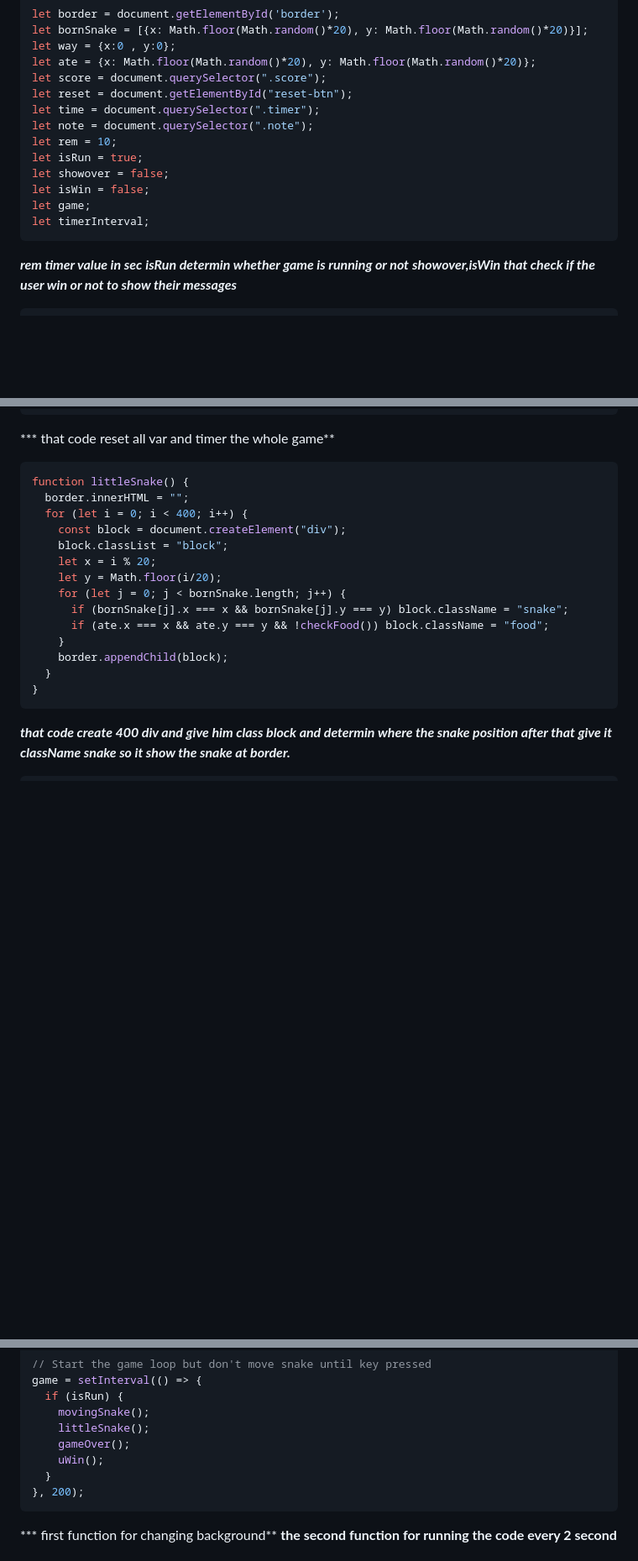
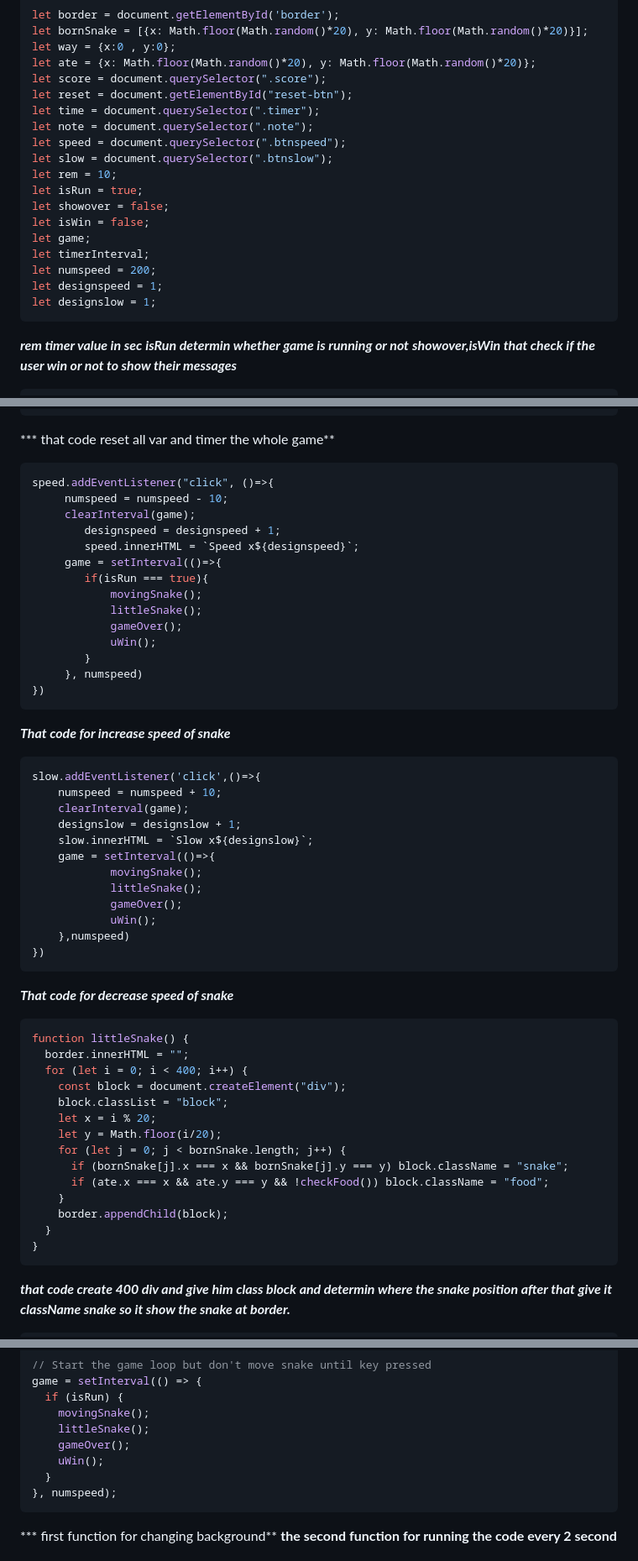
Before and after one commit to xpo1256/project-game-week-1, a Markdown page: README.md, 3 parts joined by grey strips. Shown at 84% size. Drawn GitHub-style; blank space fills up the shorter version.

Commit message:
rewriting markedown

````diff
--- a/README.md
+++ b/README.md
@@ -69,12 +69,17 @@ let score = document.querySelector(".score");
 let reset = document.getElementById("reset-btn");
 let time = document.querySelector(".timer");
 let note = document.querySelector(".note");
+let speed = document.querySelector(".btnspeed");
+let slow = document.querySelector(".btnslow");
 let rem = 10;
 let isRun = true;
 let showover = false;
 let isWin = false;
 let game;
 let timerInterval;
+let numspeed = 200;
+let designspeed = 1;
+let designslow = 1;
 ```
  ***rem timer value in sec***
  ***isRun determin whether game is running or not***
@@ -129,6 +134,41 @@ reset.addEventListener("click", function() {
 });
 ```
 *** that code reset all var and timer the whole game**
+
+```js
+speed.addEventListener("click", ()=>{
+     numspeed = numspeed - 10;
+     clearInterval(game);
+        designspeed = designspeed + 1;
+        speed.innerHTML = `Speed x${designspeed}`;
+     game = setInterval(()=>{
+        if(isRun === true){
+            movingSnake();
+            littleSnake();
+            gameOver();
+            uWin();
+        }
+     }, numspeed)
+})
+```
+***That code for increase speed of snake***
+
+```js
+slow.addEventListener('click',()=>{
+    numspeed = numspeed + 10;
+    clearInterval(game);
+    designslow = designslow + 1;
+    slow.innerHTML = `Slow x${designslow}`;
+    game = setInterval(()=>{
+            movingSnake();
+            littleSnake();
+            gameOver();
+            uWin();
+    },numspeed)
+})
+```
+
+***That code for decrease speed of snake***
 
 ```js
 function littleSnake() {
@@ -254,7 +294,7 @@ game = setInterval(() => {
     gameOver();
     uWin();
   }
-}, 200);
+}, numspeed);
 ```
 *** first function for changing background**
 **the second function for running the code every 2 second**
````
